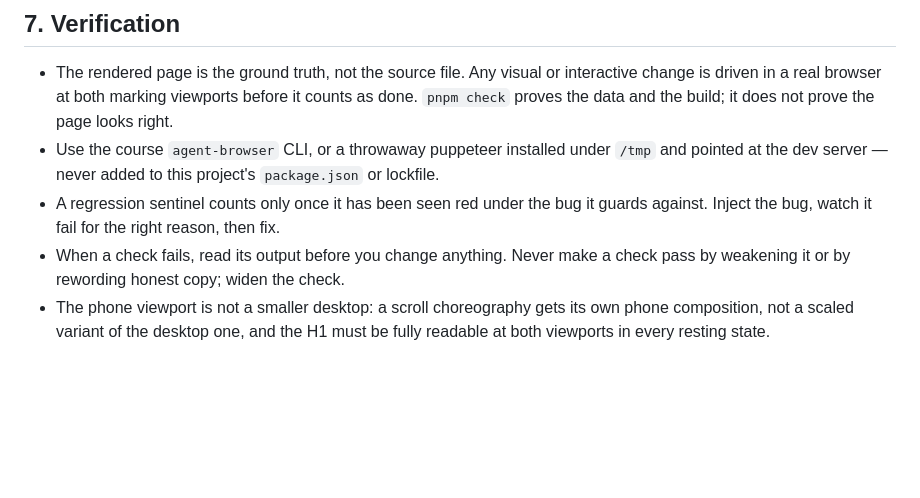
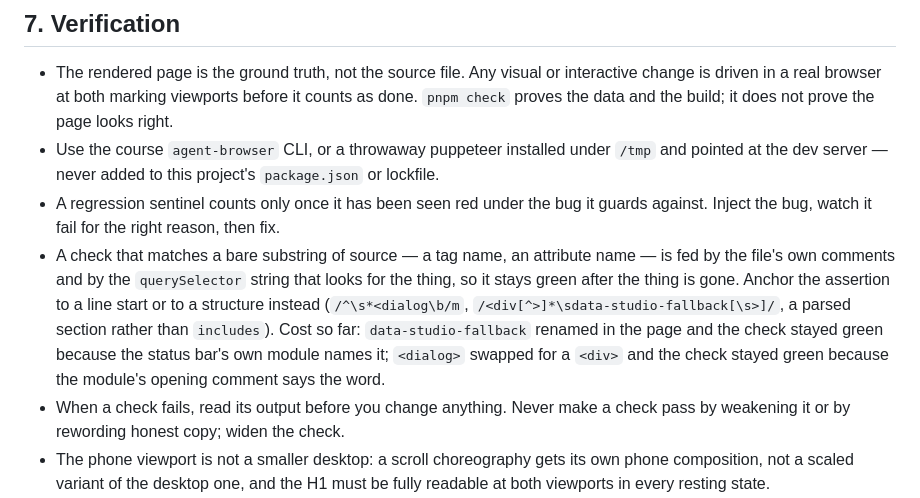
Before and after one commit to comp4020-agentic-coding-studio/comp4020-ass2-Ray0766, a Markdown page: CLAUDE.md, the part around the change. Rendered like a GitHub page; blank space fills up the shorter version.

Commit message:
Write down the check that matches its own comment
Twice now a source-level assertion has stayed green after the thing it
guards was removed: data-studio-fallback last round, because the status
bar's own module names the attribute in a querySelector, and <dialog>
this round, because the lightbox's opening comment says the word. Both
were substring matches, and both had to be widened after I had already
called them seen-red.

The rule is in section 7 with the other verification rules, because it
belongs to how a sentinel is proved rather than to how it is written.

```diff
--- a/CLAUDE.md
+++ b/CLAUDE.md
@@ -208,6 +208,15 @@ find the real one or state the technique generically.
 - A regression sentinel counts only once it has been seen red under the bug it
   guards against. Inject the bug, watch it fail for the right reason, then
   fix.
+- A check that matches a bare substring of source — a tag name, an attribute
+  name — is fed by the file's own comments and by the `querySelector` string
+  that looks for the thing, so it stays green after the thing is gone. Anchor
+  the assertion to a line start or to a structure instead (`/^\s*<dialog\b/m`,
+  `/<div[^>]*\sdata-studio-fallback[\s>]/`, a parsed section rather than
+  `includes`). Cost so far: `data-studio-fallback` renamed in the page and the
+  check stayed green because the status bar's own module names it; `<dialog>`
+  swapped for a `<div>` and the check stayed green because the module's opening
+  comment says the word.
 - When a check fails, read its output before you change anything. Never make
   a check pass by weakening it or by rewording honest copy; widen the check.
 - The phone viewport is not a smaller desktop: a scroll choreography gets its
```
